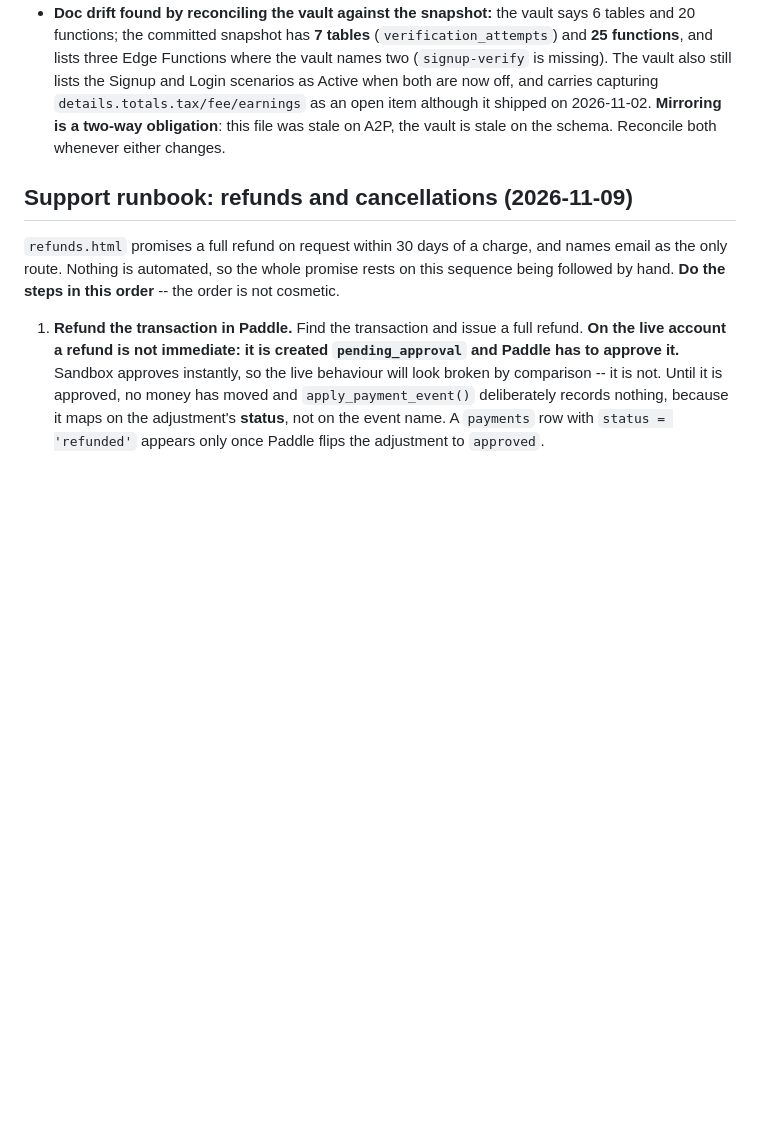
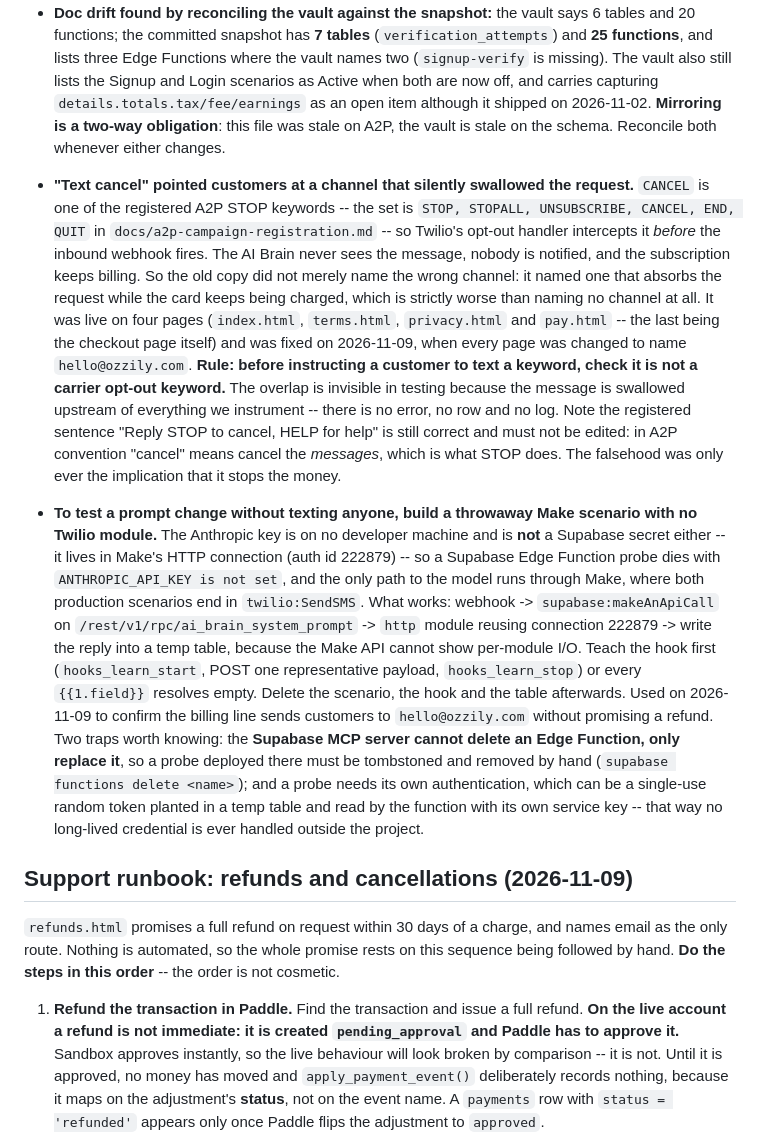
Before and after one commit to hustle-grover/ozzily-landing, a Markdown page: CLAUDE.md, the part around the change. Rendered like a GitHub page; blank space fills up the shorter version.

Commit message:
docs(claude): record the CANCEL opt-out keyword trap and how to test a prompt without SMS
Two findings from 2026-11-09 that would be expensive to re-learn, since both
are invisible to ordinary testing.

CANCEL is a registered A2P STOP keyword, so Twilio's opt-out handler intercepts
it before the inbound webhook fires. The old "text cancel" copy therefore named
a channel that absorbs the request while the card keeps being charged, with no
error, no row and no log to show it happened -- strictly worse than naming no
channel at all. Includes the rule it generalises to, and the note that the
registered "Reply STOP to cancel, HELP for help" wording is correct as written
and must not be edited.

The Anthropic key is in Make's HTTP connection rather than on any machine or in
Supabase, and both production scenarios end in twilio:SendSMS, so testing a
prompt means building a throwaway Make scenario with no Twilio module and
reading the reply from a temp table. Records the hook-learning step, the
teardown, that the Supabase MCP server cannot delete an Edge Function, and the
single-use-token pattern that avoids handling a long-lived credential.

Co-Authored-By: Claude Opus 5 <noreply@anthropic.com>

```diff
--- a/CLAUDE.md
+++ b/CLAUDE.md
@@ -1009,6 +1009,38 @@ a credential by name is fine; its value is not.
   shipped on 2026-11-02. **Mirroring is a two-way obligation**: this file was stale on A2P, the
   vault is stale on the schema. Reconcile both whenever either changes.
 
+- **"Text cancel" pointed customers at a channel that silently swallowed the request.**
+  `CANCEL` is one of the registered A2P STOP keywords -- the set is `STOP, STOPALL,
+  UNSUBSCRIBE, CANCEL, END, QUIT` in `docs/a2p-campaign-registration.md` -- so Twilio's
+  opt-out handler intercepts it *before* the inbound webhook fires. The AI Brain never sees
+  the message, nobody is notified, and the subscription keeps billing. So the old copy did
+  not merely name the wrong channel: it named one that absorbs the request while the card
+  keeps being charged, which is strictly worse than naming no channel at all. It was live on
+  four pages (`index.html`, `terms.html`, `privacy.html` and `pay.html` -- the last being the
+  checkout page itself) and was fixed on 2026-11-09, when every page was changed to name
+  `hello@ozzily.com`. **Rule: before instructing a customer to text a keyword, check it is not
+  a carrier opt-out keyword.** The overlap is invisible in testing because the message is
+  swallowed upstream of everything we instrument -- there is no error, no row and no log.
+  Note the registered sentence "Reply STOP to cancel, HELP for help" is still correct and must
+  not be edited: in A2P convention "cancel" means cancel the *messages*, which is what STOP
+  does. The falsehood was only ever the implication that it stops the money.
+- **To test a prompt change without texting anyone, build a throwaway Make scenario with no
+  Twilio module.** The Anthropic key is on no developer machine and is **not** a Supabase
+  secret either -- it lives in Make's HTTP connection (auth id 222879) -- so a Supabase Edge
+  Function probe dies with `ANTHROPIC_API_KEY is not set`, and the only path to the model runs
+  through Make, where both production scenarios end in `twilio:SendSMS`. What works: webhook
+  -> `supabase:makeAnApiCall` on `/rest/v1/rpc/ai_brain_system_prompt` -> `http` module reusing
+  connection 222879 -> write the reply into a temp table, because the Make API cannot show
+  per-module I/O. Teach the hook first (`hooks_learn_start`, POST one representative payload,
+  `hooks_learn_stop`) or every `{{1.field}}` resolves empty. Delete the scenario, the hook and
+  the table afterwards. Used on 2026-11-09 to confirm the billing line sends customers to
+  `hello@ozzily.com` without promising a refund. Two traps worth knowing: the **Supabase MCP
+  server cannot delete an Edge Function, only replace it**, so a probe deployed there must be
+  tombstoned and removed by hand (`supabase functions delete <name>`); and a probe needs its
+  own authentication, which can be a single-use random token planted in a temp table and read
+  by the function with its own service key -- that way no long-lived credential is ever handled
+  outside the project.
+
 ## Support runbook: refunds and cancellations (2026-11-09)
 
 `refunds.html` promises a full refund on request within 30 days of a charge, and names email as
```
